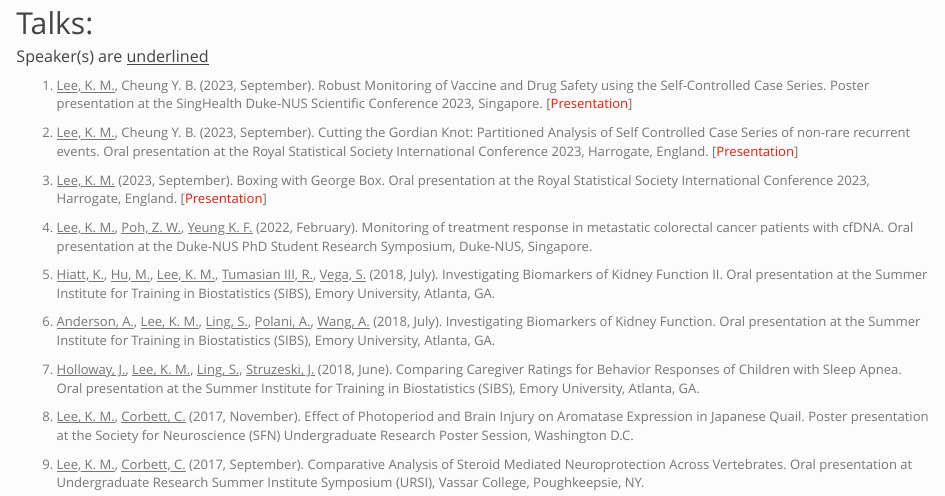
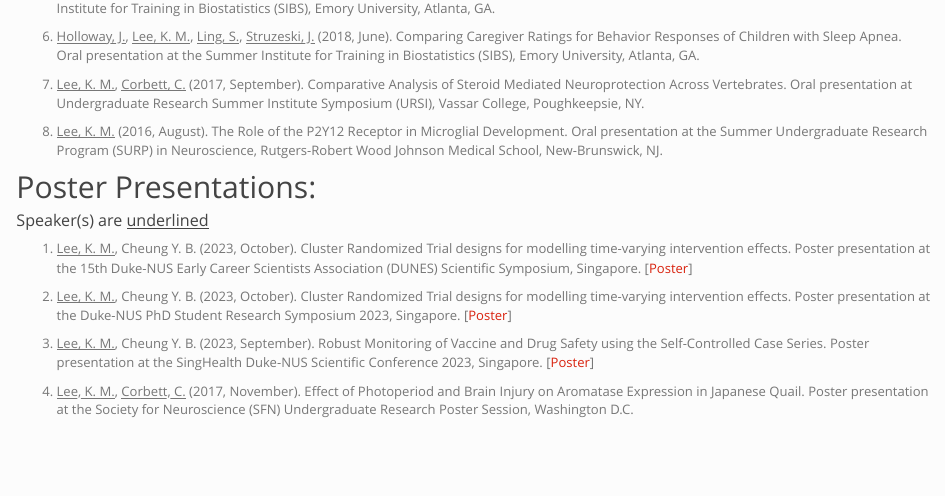
Before and after one commit to kennethmenglinlee/Personal-Website, an R Markdown document (talks.Rmd): the page in a window 1100 px wide, from 50 px down before the commit and from 330 px down after it. Rendered offline with R 4.5, knitr and Pandoc, with nearby package versions.

Commit message:
Updated CV, publications, and talks

```diff
--- a/talks.Rmd
+++ b/talks.Rmd
@@ -6,8 +6,6 @@ output: html_document
 ## Talks:
 ##### Speaker(s) are <u>underlined</u>
 <ol>
-<li class="list"><u>Lee, K. M.</u>, Cheung Y. B. (2023, September). Robust Monitoring of Vaccine and Drug Safety using the Self-Controlled Case Series. Poster presentation at the SingHealth Duke-NUS Scientific Conference 2023, Singapore. [<a href="files/talks/2023 SingHealth Duke NUS Congress/00050.pptx" download>Presentation</a>]</li>
-
 <li class="list"><u>Lee, K. M.</u>, Cheung Y. B. (2023, September). Cutting the Gordian Knot: Partitioned Analysis of Self Controlled Case Series of non-rare recurrent events. Oral presentation at the Royal Statistical Society International Conference 2023, Harrogate, England. [<a href="files/talks/2023 RSS/Wednesday-AM-Kenneth-Lee.pptx" download>Presentation</a>]</li>
 
 <li class="list"><u>Lee, K. M.</u> (2023, September). Boxing with George Box. Oral presentation at the Royal Statistical Society International Conference 2023, Harrogate, England. [<a href="files/talks/2023 RSS/Wednesday-PM-Kenneth-Lee-Significance.pptx" download>Presentation</a>]</li>
@@ -20,11 +18,22 @@ output: html_document
 
 <li class="list"><u>Holloway, J.</u>, <u>Lee, K. M.</u>, <u>Ling, S.</u>, <u>Struzeski, J.</u> (2018, June). Comparing Caregiver Ratings for Behavior Responses of Children with Sleep Apnea. Oral presentation at the Summer Institute for Training in Biostatistics (SIBS), Emory University, Atlanta, GA.</li>
 
-<li class="list"><u>Lee, K. M.</u>, <u>Corbett, C.</u> (2017, November). Effect of Photoperiod and Brain Injury on Aromatase Expression in Japanese Quail. Poster presentation at the Society for Neuroscience (SFN) Undergraduate Research Poster Session, Washington D.C.</li>
-
 <li class="list"><u>Lee, K. M.</u>, <u>Corbett, C.</u> (2017, September). Comparative Analysis of Steroid Mediated Neuroprotection Across Vertebrates. Oral presentation at Undergraduate Research Summer Institute Symposium (URSI), Vassar College, Poughkeepsie, NY.</li>
 
 <li class="list"><u>Lee, K. M.</u> (2016, August). The Role of the P2Y12 Receptor in Microglial Development. Oral presentation at the Summer Undergraduate Research Program (SURP) in Neuroscience, Rutgers-Robert Wood Johnson Medical School, New-Brunswick, NJ.</li>
+</ol>
+
+## Poster Presentations:
+##### Speaker(s) are <u>underlined</u>
+<ol>
+
+<li class="list"><u>Lee, K. M.</u>, Cheung Y. B. (2023, October). Cluster Randomized Trial designs for modelling time-varying intervention effects. Poster presentation at the 15th Duke-NUS Early Career Scientists Association (DUNES) Scientific Symposium, Singapore. [<a href="files/talks/2023 TOI CRT Poster/Poster.pdf" download>Poster</a>]</li>
+
+<li class="list"><u>Lee, K. M.</u>, Cheung Y. B. (2023, October). Cluster Randomized Trial designs for modelling time-varying intervention effects. Poster presentation at the Duke-NUS PhD Student Research Symposium 2023, Singapore. [<a href="files/talks/2023 TOI CRT Poster/Poster.pdf" download>Poster</a>]</li>
+
+<li class="list"><u>Lee, K. M.</u>, Cheung Y. B. (2023, September). Robust Monitoring of Vaccine and Drug Safety using the Self-Controlled Case Series. Poster presentation at the SingHealth Duke-NUS Scientific Conference 2023, Singapore. [<a href="files/talks/2023 SingHealth Duke NUS Congress/00050.pptx" download>Poster</a>]</li>
+
+<li class="list"><u>Lee, K. M.</u>, <u>Corbett, C.</u> (2017, November). Effect of Photoperiod and Brain Injury on Aromatase Expression in Japanese Quail. Poster presentation at the Society for Neuroscience (SFN) Undergraduate Research Poster Session, Washington D.C.</li>
 </ol>
 
 <style>
```
Also changed, not shown: research.Rmd (+3 -3 lines), files/cv/Kenneth Lee CV.pdf, files/talks/2023 TOI CRT Poster/Poster.pdf (added), 4 other files.
